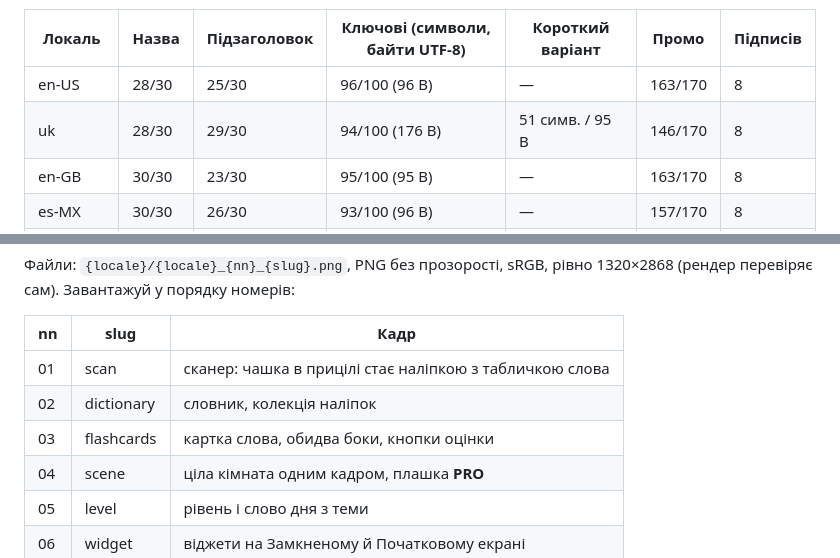
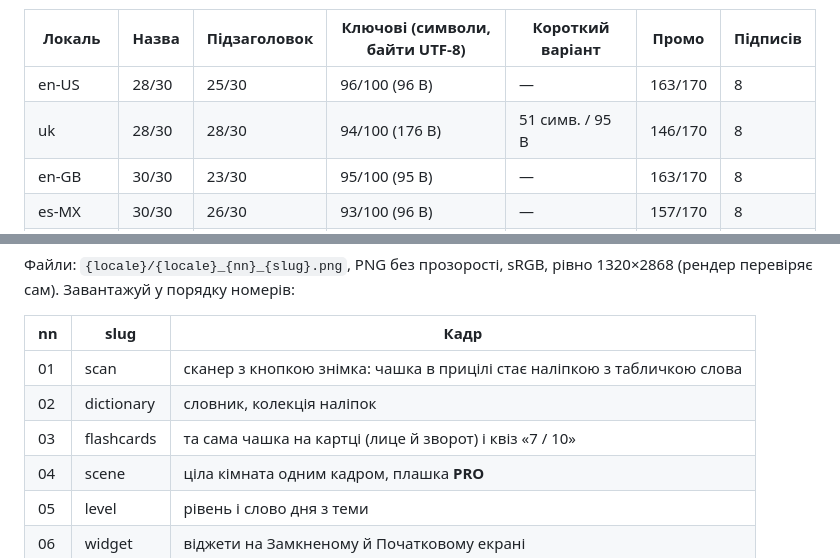
Before and after one commit to maranferij-lang/LinguaLens, a Markdown page: APPSTORE.md, 2 parts joined by grey strips. Rendered like a GitHub page.

```diff
--- a/APPSTORE.md
+++ b/APPSTORE.md
@@ -144,7 +144,7 @@ en-US, es-MX і fr. Результат:
 | Локаль | Назва | Підзаголовок | Ключові (символи, байти UTF-8) | Короткий варіант | Промо | Підписів |
 |---|---|---|---|---|---|---|
 | en-US | 28/30 | 25/30 | 96/100 (96 B) | — | 163/170 | 8 |
-| uk | 28/30 | 29/30 | 94/100 (176 B) | 51 симв. / 95 B | 146/170 | 8 |
+| uk | 28/30 | 28/30 | 94/100 (176 B) | 51 симв. / 95 B | 146/170 | 8 |
 | en-GB | 30/30 | 23/30 | 95/100 (95 B) | — | 163/170 | 8 |
 | es-MX | 30/30 | 26/30 | 93/100 (96 B) | — | 157/170 | 8 |
 | fr-FR (банк) | 30/30 | 29/30 | 94/100 (94 B) | — | — | 0 |
@@ -669,9 +675,9 @@ es-MX мають свої («банки» fr і ko беруть en-US). Apple с
 
 | nn | slug | Кадр |
 |---|---|---|
-| 01 | scan | сканер: чашка в прицілі стає наліпкою з табличкою слова |
+| 01 | scan | сканер з кнопкою знімка: чашка в прицілі стає наліпкою з табличкою слова |
 | 02 | dictionary | словник, колекція наліпок |
-| 03 | flashcards | картка слова, обидва боки, кнопки оцінки |
+| 03 | flashcards | та сама чашка на картці (лице й зворот) і квіз «7 / 10» |
 | 04 | scene | ціла кімната одним кадром, плашка **PRO** |
 | 05 | level | рівень і слово дня з теми |
 | 06 | widget | віджети на Замкненому й Початковому екрані |
```
Also changed, not shown: other parts of APPSTORE.md (+40 -26 lines), LAUNCH_PLAN.md (+1 -1 lines).
